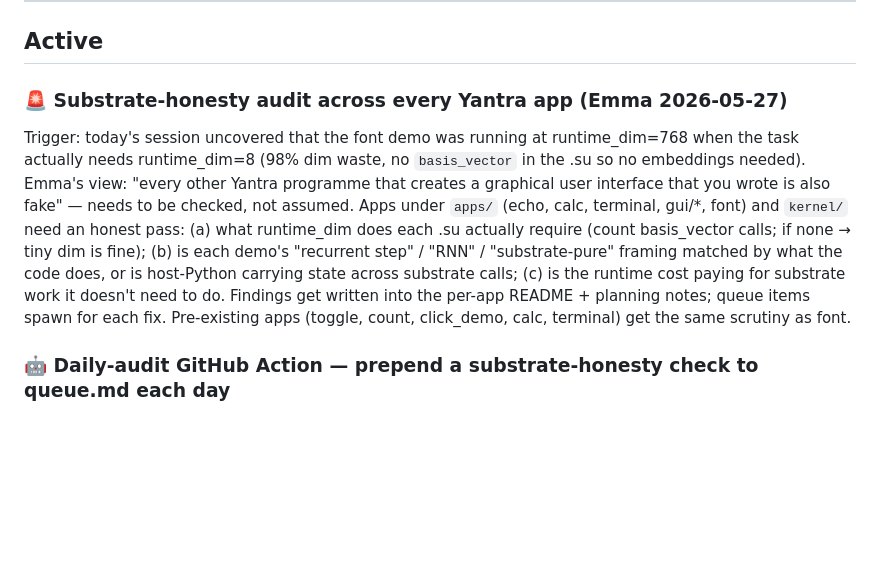
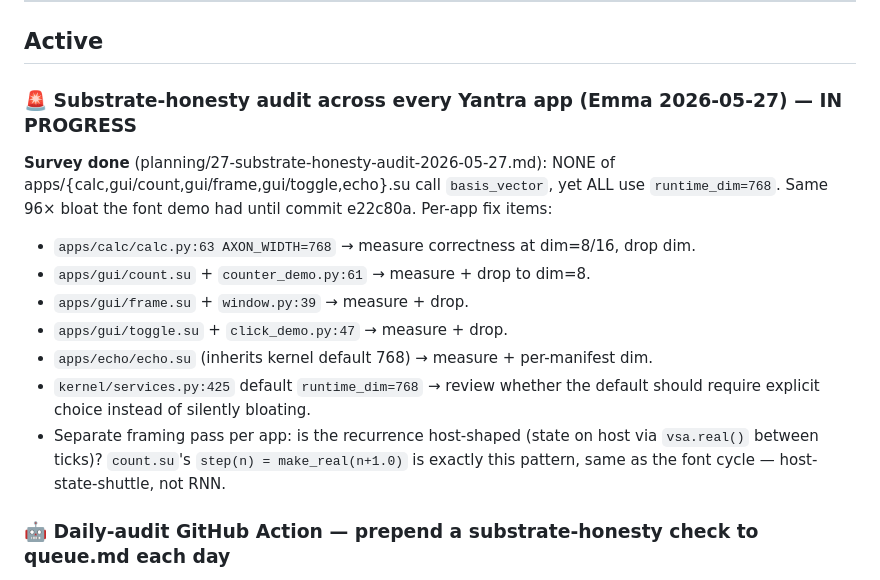
Before and after one commit to EmmaLeonhart/Yantra, a Markdown page: queue.md, the part around the change. Rendered like a GitHub page; blank space fills up the shorter version.

```diff
--- a/queue.md
+++ b/queue.md
@@ -12,9 +12,23 @@ See `CLAUDE.md` § "Workflow Rules" for how this file, planning mode, and the ta
 
 ## Active
 
-### 🚨 Substrate-honesty audit across every Yantra app (Emma 2026-05-27)
+### 🚨 Substrate-honesty audit across every Yantra app (Emma 2026-05-27) — IN PROGRESS
 
-Trigger: today's session uncovered that the font demo was running at runtime_dim=768 when the task actually needs runtime_dim=8 (98% dim waste, no `basis_vector` in the .su so no embeddings needed). Emma's view: "every other Yantra programme that creates a graphical user interface that you wrote is also fake" — needs to be checked, not assumed. Apps under `apps/` (echo, calc, terminal, gui/*, font) and `kernel/` need an honest pass: (a) what runtime_dim does each .su actually require (count basis_vector calls; if none → tiny dim is fine); (b) is each demo's "recurrent step" / "RNN" / "substrate-pure" framing matched by what the code does, or is host-Python carrying state across substrate calls; (c) is the runtime cost paying for substrate work it doesn't need to do. Findings get written into the per-app README + planning notes; queue items spawn for each fix. Pre-existing apps (toggle, count, click_demo, calc, terminal) get the same scrutiny as font.
+**Survey done** (planning/27-substrate-honesty-audit-2026-05-27.md):
+NONE of apps/{calc,gui/count,gui/frame,gui/toggle,echo}.su call `basis_vector`,
+yet ALL use `runtime_dim=768`. Same 96× bloat the font demo had until
+commit e22c80a. Per-app fix items:
+
+- `apps/calc/calc.py:63 AXON_WIDTH=768` → measure correctness at dim=8/16, drop dim.
+- `apps/gui/count.su` + `counter_demo.py:61` → measure + drop to dim=8.
+- `apps/gui/frame.su` + `window.py:39` → measure + drop.
+- `apps/gui/toggle.su` + `click_demo.py:47` → measure + drop.
+- `apps/echo/echo.su` (inherits kernel default 768) → measure + per-manifest dim.
+- `kernel/services.py:425` default `runtime_dim=768` → review whether the default
+  should require explicit choice instead of silently bloating.
+- Separate framing pass per app: is the recurrence host-shaped (state on host
+  via `vsa.real()` between ticks)? `count.su`'s `step(n) = make_real(n+1.0)` is
+  exactly this pattern, same as the font cycle — host-state-shuttle, not RNN.
 
 ### 🤖 Daily-audit GitHub Action — prepend a substrate-honesty check to queue.md each day
 
```
Also changed, not shown: planning/27-substrate-honesty-audit-2026-05-27.md (added, +89 -0 lines).
